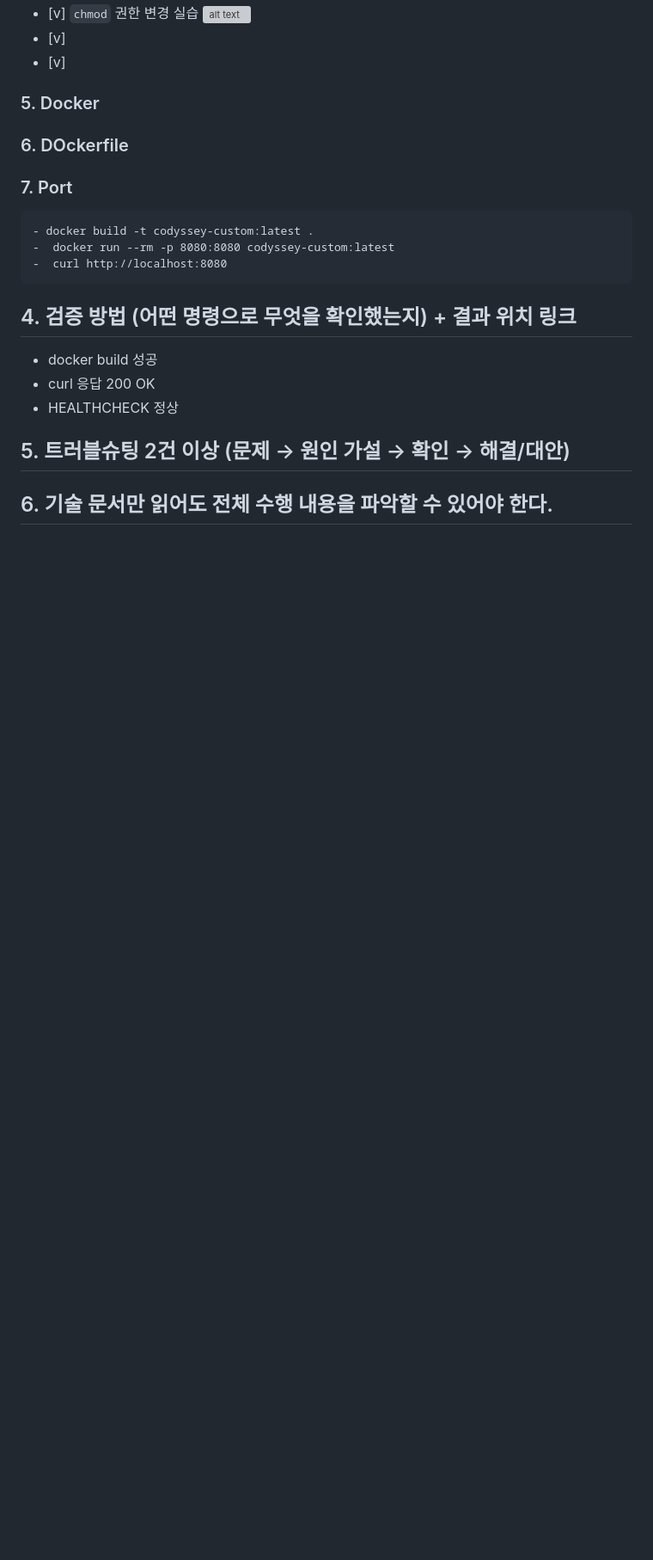
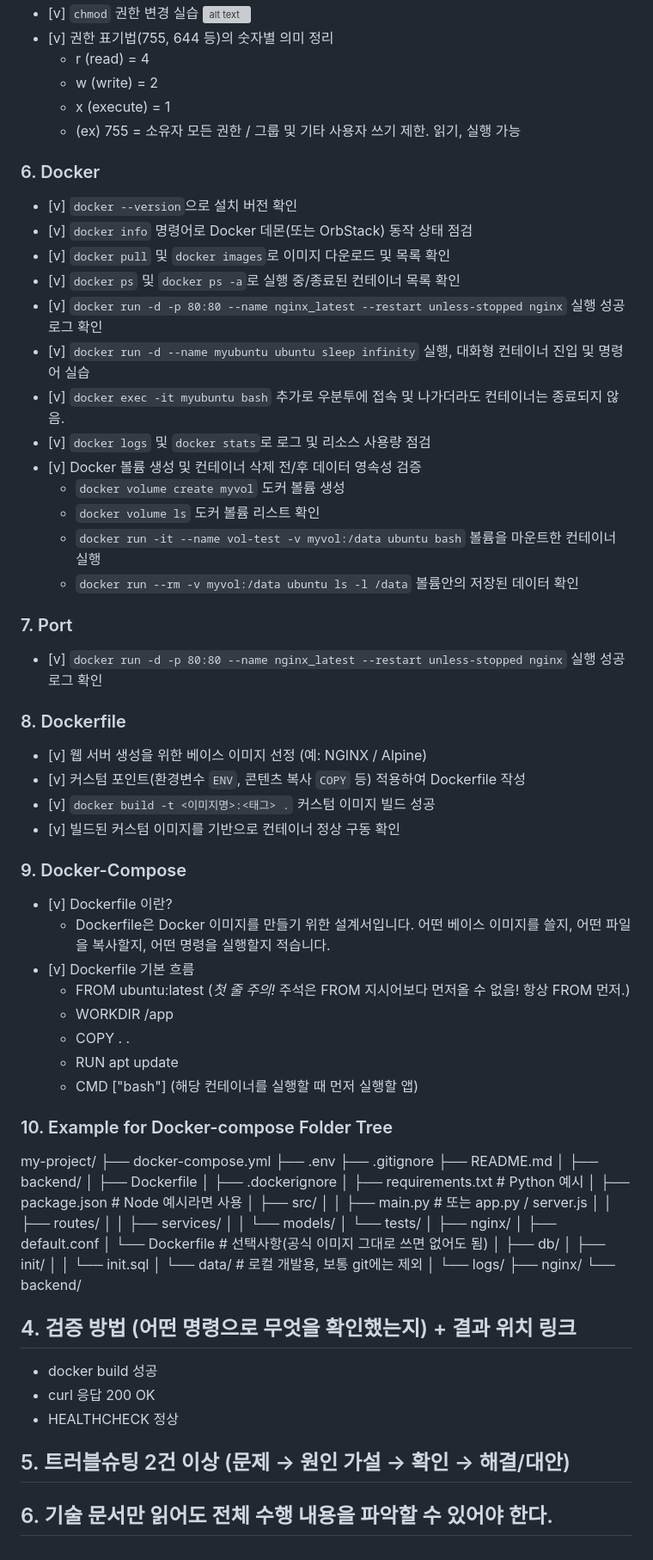
Before and after one commit to rye6837-web/Codyssey_1-1, a Markdown page: README.md, the part around one of its changes. Shown at 86% size. GitHub-like rendering; blank space fills up the shorter version; grey boxes are pictures that could not be loaded.

Commit message:
git commit_9

```diff
--- a/README.md
+++ b/README.md
@@ -69,16 +73,74 @@
 - [v] `chmod` 권한 변경 실습
-![alt text](images/image3.png)
-- [v]
-- [v]
+![alt text](images/image4.png)
+- [v] 권한 표기법(755, 644 등)의 숫자별 의미 정리
+    - r (read)    = 4
+    - w (write)   = 2
+    - x (execute) = 1
+    - (ex) 755 = 소유자 모든 권한 / 그룹 및 기타 사용자 쓰기 제한. 읽기, 실행 가능
 
-### 5. Docker
-
-
-### 6. DOckerfile
-
+### 6. Docker
+- [v] `docker --version`으로 설치 버전 확인
+- [v] `docker info` 명령어로 Docker 데몬(또는 OrbStack) 동작 상태 점검
+- [v] `docker pull` 및 `docker images`로 이미지 다운로드 및 목록 확인
+- [v] `docker ps` 및 `docker ps -a`로 실행 중/종료된 컨테이너 목록 확인
+- [v] `docker run -d -p 80:80 --name nginx_latest --restart unless-stopped nginx` 실행 성공 로그 확인
+- [v] `docker run -d --name myubuntu ubuntu sleep infinity` 실행, 대화형 컨테이너 진입 및 명령어 실습
+- [v] `docker exec -it myubuntu bash` 추가로 우분투에 접속 및 나가더라도 컨테이너는 종료되지 않음.
+- [v] `docker logs` 및 `docker stats`로 로그 및 리소스 사용량 점검
+- [v] Docker 볼륨 생성 및 컨테이너 삭제 전/후 데이터 영속성 검증
+    - `docker volume create myvol` 도커 볼륨 생성
+    - `docker volume ls` 도커 볼륨 리스트 확인
+    - `docker run -it --name vol-test -v myvol:/data ubuntu bash` 볼륨을 마운트한 컨테이너 실행
+    - `docker run --rm -v myvol:/data ubuntu ls -l /data` 볼륨안의 저장된 데이터 확인
 
 ### 7. Port
-    - docker build -t codyssey-custom:latest .
-    -  docker run --rm -p 8080:8080 codyssey-custom:latest
-    -  curl http://localhost:8080
+- [v] `docker run -d -p 80:80 --name nginx_latest --restart unless-stopped nginx` 실행 성공 로그 확인
 
+### 8. Dockerfile
+- [v] 웹 서버 생성을 위한 베이스 이미지 선정 (예: NGINX / Alpine)
+- [v] 커스텀 포인트(환경변수 `ENV`, 콘텐츠 복사 `COPY` 등) 적용하여 Dockerfile 작성
+- [v] `docker build -t <이미지명>:<태그> .` 커스텀 이미지 빌드 성공
+- [v] 빌드된 커스텀 이미지를 기반으로 컨테이너 정상 구동 확인
+
+### 9. Docker-Compose
+- [v] Dockerfile 이란?
+    - Dockerfile은 Docker 이미지를 만들기 위한 설계서입니다. 어떤 베이스 이미지를 쓸지, 어떤 파일을 복사할지, 어떤 명령을 실행할지 적습니다.
+- [v] Dockerfile 기본 흐름
+    - FROM ubuntu:latest (*첫 줄 주의!* 주석은 FROM 지시어보다 먼저올 수 없음! 항상 FROM 먼저.)
+    - WORKDIR /app
+    - COPY . .
+    - RUN apt update
+    - CMD ["bash"] (해당 컨테이너를 실행할 때 먼저 실행할 앱)
+
+### 10. Example for Docker-compose Folder Tree
+my-project/
+├── docker-compose.yml
+├── .env
+├── .gitignore
+├── README.md
+│
+├── backend/
+│   ├── Dockerfile
+│   ├── .dockerignore
+│   ├── requirements.txt          # Python 예시
+│   ├── package.json              # Node 예시라면 사용
+│   ├── src/
+│   │   ├── main.py               # 또는 app.py / server.js
+│   │   ├── routes/
+│   │   ├── services/
+│   │   └── models/
+│   └── tests/
+│
+├── nginx/
+│   ├── default.conf
+│   └── Dockerfile                # 선택사항(공식 이미지 그대로 쓰면 없어도 됨)
+│
+├── db/
+│   ├── init/
+│   │   └── init.sql
+│   └── data/                     # 로컬 개발용, 보통 git에는 제외
+│
+└── logs/
+    ├── nginx/
+    └── backend/
+
```
Also changed, not shown: other parts of README.md (+13 -7 lines).
